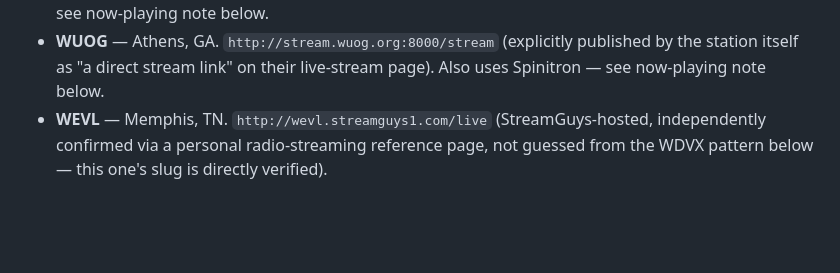
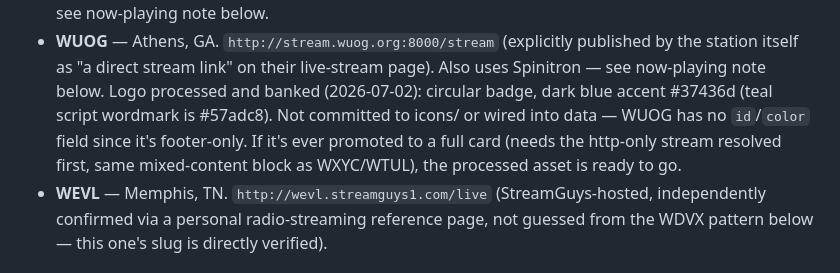
Before and after one commit to neely/radio, a Markdown page: NOTES.md, the part around the change. Rendered like a GitHub page; blank space fills up the shorter version.

Commit message:
Note banked WUOG logo asset in NOTES.md
Processed and color-sampled but not committed — WUOG stays footer-only
for now (no id/color field to plug into). Documented so the asset and
its accent color aren't lost before any future promotion decision.

```diff
--- a/NOTES.md
+++ b/NOTES.md
@@ -80,6 +80,11 @@ pending the logo/color pass.
 - **WUOG** — Athens, GA. `http://stream.wuog.org:8000/stream` (explicitly
   published by the station itself as "a direct stream link" on their live-stream
   page). Also uses Spinitron — see now-playing note below.
+  Logo processed and banked (2026-07-02): circular badge, dark blue accent
+  #37436d (teal script wordmark is #57adc8). Not committed to icons/ or wired
+  into data — WUOG has no `id`/`color` field since it's footer-only. If it's
+  ever promoted to a full card (needs the http-only stream resolved first,
+  same mixed-content block as WXYC/WTUL), the processed asset is ready to go.
 - **WEVL** — Memphis, TN. `http://wevl.streamguys1.com/live` (StreamGuys-hosted,
   independently confirmed via a personal radio-streaming reference page, not
   guessed from the WDVX pattern below — this one's slug is directly verified).
```
